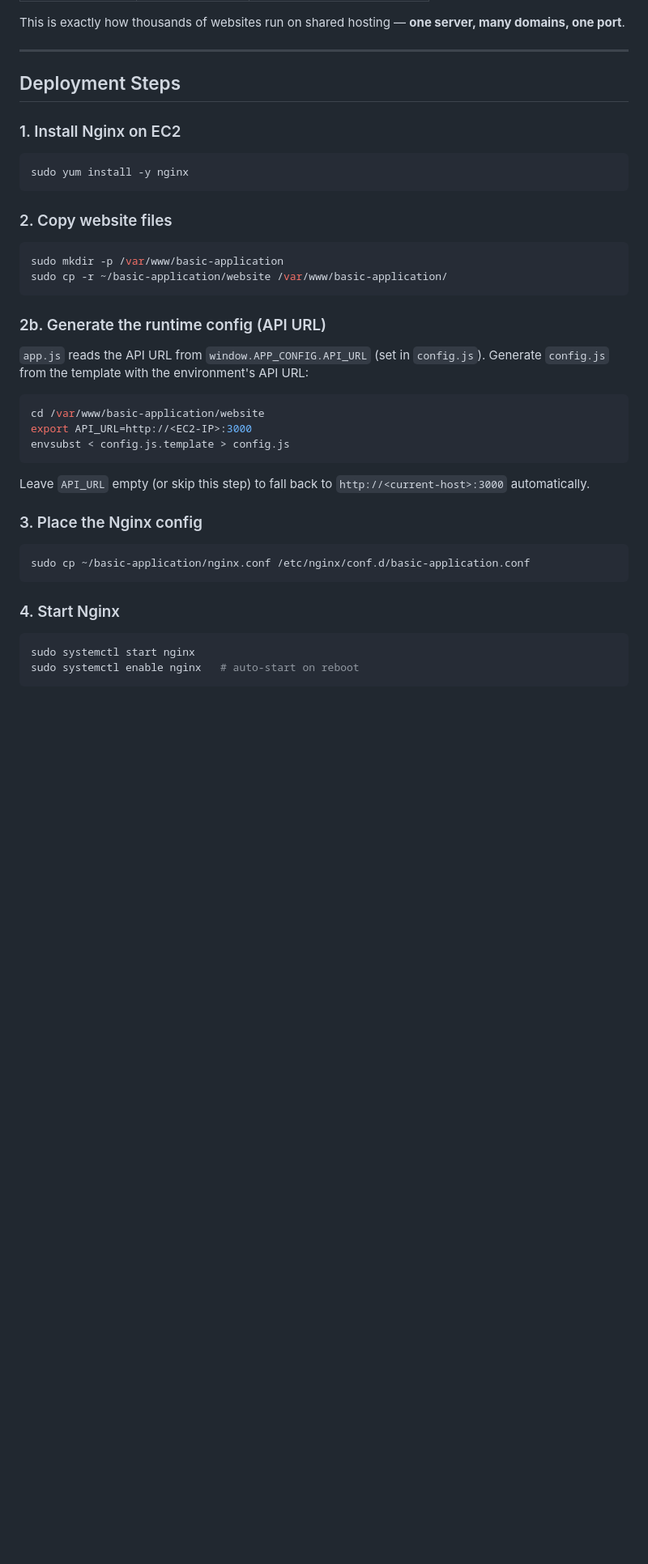
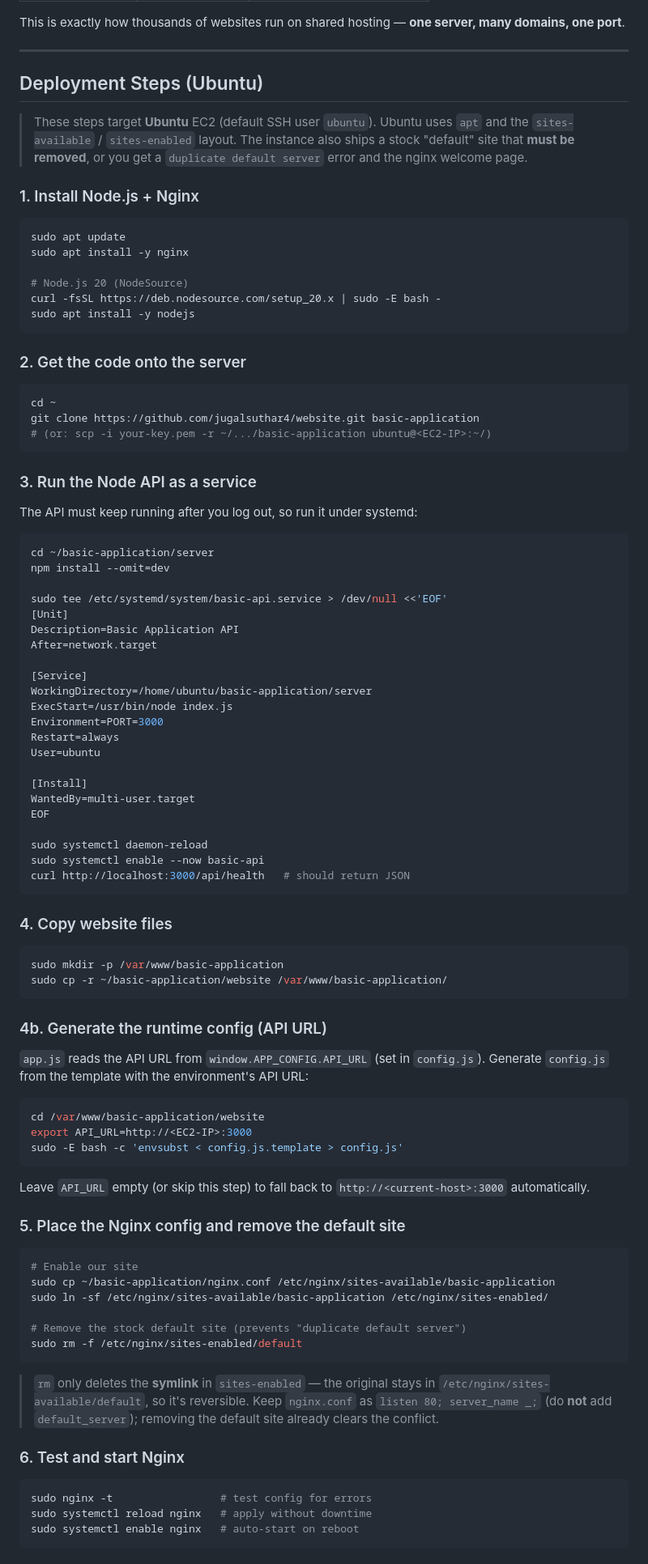
Before and after one commit to bs-jugal-suthar/website, a Markdown page: NGINX.md, the part around one of its changes. Shown at 81% size. Rendered like a GitHub page; blank space fills up the shorter version.

Commit message:
docs: rewrite deployment steps for Ubuntu
- Switch from yum/conf.d (Amazon Linux) to apt + sites-available/sites-enabled
- Add Node.js install and systemd service for the API
- Remove stock default site to avoid "duplicate default server" error
- Add Troubleshooting section (welcome page, duplicate default, API unreachable)

Co-Authored-By: Claude Opus 4.8 <noreply@anthropic.com>

````diff
--- a/NGINX.md
+++ b/NGINX.md
@@ -162,22 +162,69 @@ This is exactly how thousands of websites run on shared hosting — **one server
 
 ---
 
-## Deployment Steps
+## Deployment Steps (Ubuntu)
 
-### 1. Install Nginx on EC2
+> These steps target **Ubuntu** EC2 (default SSH user `ubuntu`). Ubuntu uses
+> `apt` and the `sites-available` / `sites-enabled` layout. The instance also
+> ships a stock "default" site that **must be removed**, or you get a
+> `duplicate default server` error and the nginx welcome page.
+
+### 1. Install Node.js + Nginx
 
 ```bash
-sudo yum install -y nginx
+sudo apt update
+sudo apt install -y nginx
+
+# Node.js 20 (NodeSource)
+curl -fsSL https://deb.nodesource.com/setup_20.x | sudo -E bash -
+sudo apt install -y nodejs
 ```
 
-### 2. Copy website files
+### 2. Get the code onto the server
+
+```bash
+cd ~
+git clone https://github.com/jugalsuthar4/website.git basic-application
+# (or: scp -i your-key.pem -r ~/.../basic-application ubuntu@<EC2-IP>:~/)
+```
+
+### 3. Run the Node API as a service
+
+The API must keep running after you log out, so run it under systemd:
+
+```bash
+cd ~/basic-application/server
+npm install --omit=dev
+
+sudo tee /etc/systemd/system/basic-api.service > /dev/null <<'EOF'
+[Unit]
+Description=Basic Application API
+After=network.target
+
+[Service]
+WorkingDirectory=/home/ubuntu/basic-application/server
+ExecStart=/usr/bin/node index.js
+Environment=PORT=3000
+Restart=always
+User=ubuntu
+
+[Install]
+WantedBy=multi-user.target
+EOF
+
+sudo systemctl daemon-reload
+sudo systemctl enable --now basic-api
+curl http://localhost:3000/api/health   # should return JSON
+```
+
+### 4. Copy website files
 
 ```bash
 sudo mkdir -p /var/www/basic-application
 sudo cp -r ~/basic-application/website /var/www/basic-application/
 ```
 
-### 2b. Generate the runtime config (API URL)
+### 4b. Generate the runtime config (API URL)
 
 `app.js` reads the API URL from `window.APP_CONFIG.API_URL` (set in `config.js`).
 Generate `config.js` from the template with the environment's API URL:
@@ -185,22 +232,33 @@ Generate `config.js` from the template with the environment's API URL:
 ```bash
 cd /var/www/basic-application/website
 export API_URL=http://<EC2-IP>:3000
-envsubst < config.js.template > config.js
+sudo -E bash -c 'envsubst < config.js.template > config.js'
 ```
 
 Leave `API_URL` empty (or skip this step) to fall back to
 `http://<current-host>:3000` automatically.
 
-### 3. Place the Nginx config
+### 5. Place the Nginx config and remove the default site
 
 ```bash
-sudo cp ~/basic-application/nginx.conf /etc/nginx/conf.d/basic-application.conf
+# Enable our site
+sudo cp ~/basic-application/nginx.conf /etc/nginx/sites-available/basic-application
+sudo ln -sf /etc/nginx/sites-available/basic-application /etc/nginx/sites-enabled/
+
+# Remove the stock default site (prevents "duplicate default server")
+sudo rm -f /etc/nginx/sites-enabled/default
 ```
 
-### 4. Start Nginx
+> `rm` only deletes the **symlink** in `sites-enabled` — the original stays in
+> `/etc/nginx/sites-available/default`, so it's reversible. Keep `nginx.conf`
+> as `listen 80; server_name _;` (do **not** add `default_server`); removing
+> the default site already clears the conflict.
+
+### 6. Test and start Nginx
 
 ```bash
-sudo systemctl start nginx
+sudo nginx -t                 # test config for errors
+sudo systemctl reload nginx   # apply without downtime
 sudo systemctl enable nginx   # auto-start on reboot
 ```
 
````
Also changed, not shown: other parts of NGINX.md (+23 -3 lines).
